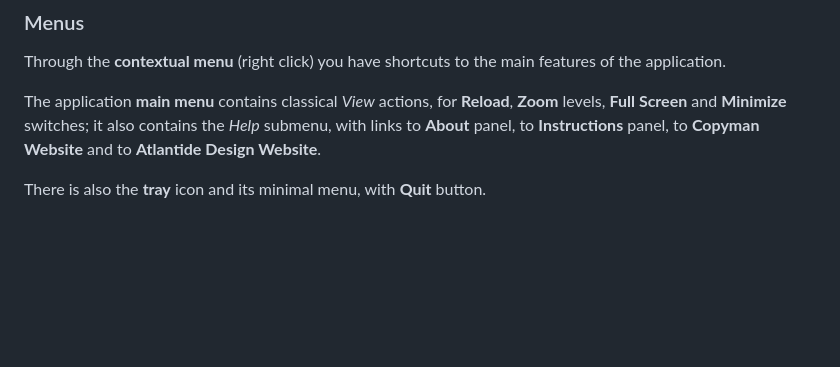
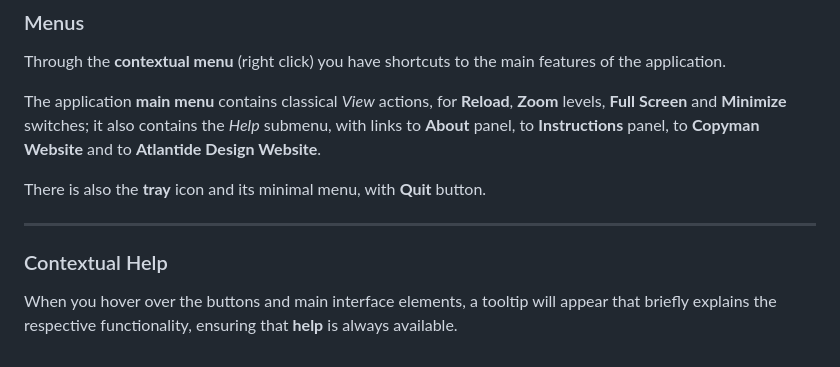
Before and after one commit to atlantidezign/copyman, a Markdown page: docs/USAGE.md, the part around the change. GitHub-like rendering; blank space fills up the shorter version.

```diff
--- a/docs/USAGE.md
+++ b/docs/USAGE.md
@@ -167,3 +167,9 @@ The application **main menu** contains classical *View* actions, for  **Reload**
 it also contains the *Help* submenu, with links to **About** panel, to **Instructions** panel, to **Copyman Website** and to **Atlantide Design Website**.
 
 There is also the **tray** icon and its minimal menu, with **Quit** button.
+
+
+---
+
+### Contextual Help
+When you hover over the buttons and main interface elements, a tooltip will appear that briefly explains the respective functionality, ensuring that **help** is always available.
```
Also changed, not shown: TODO.md (+0 -17 lines), docs/copyman_screenshot.png.
